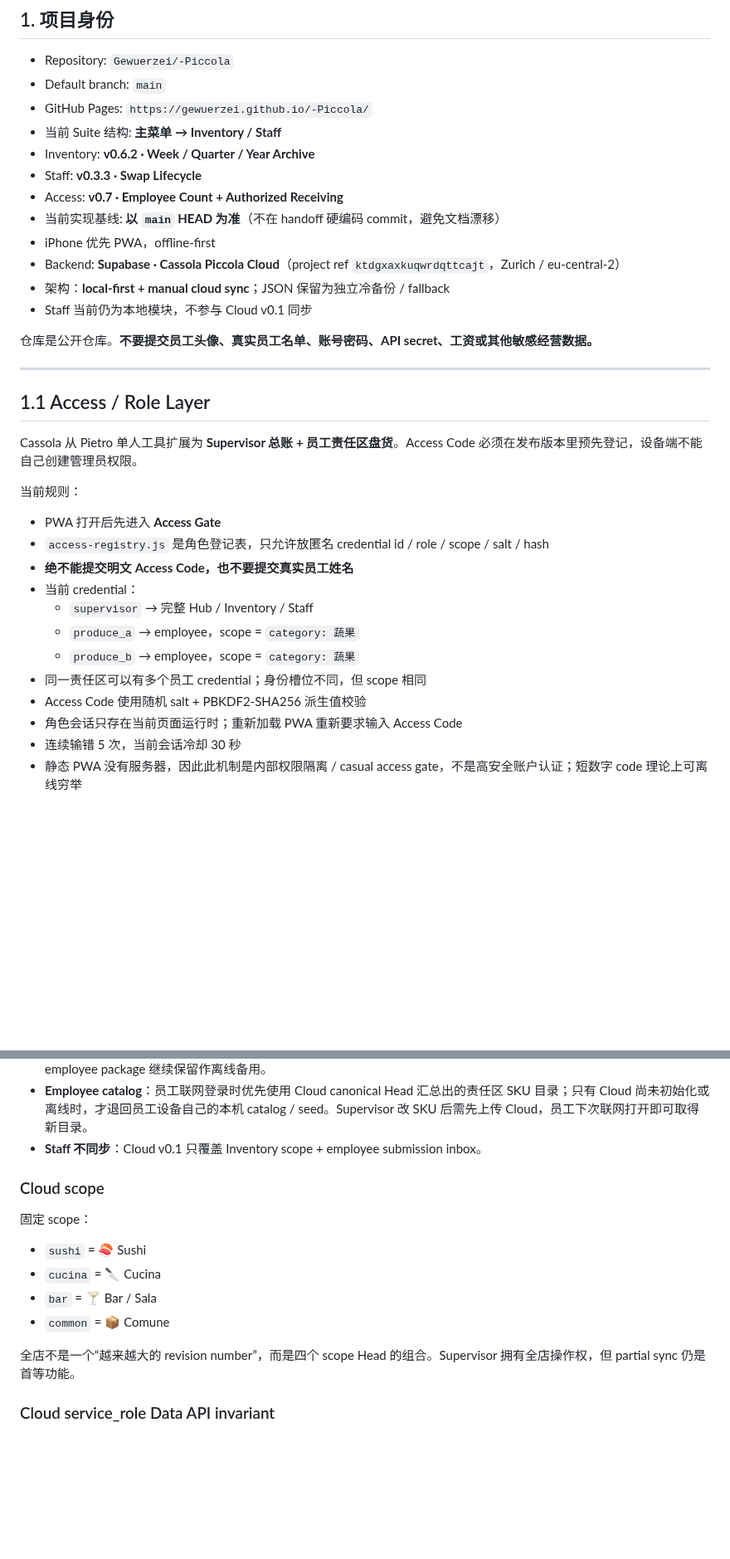
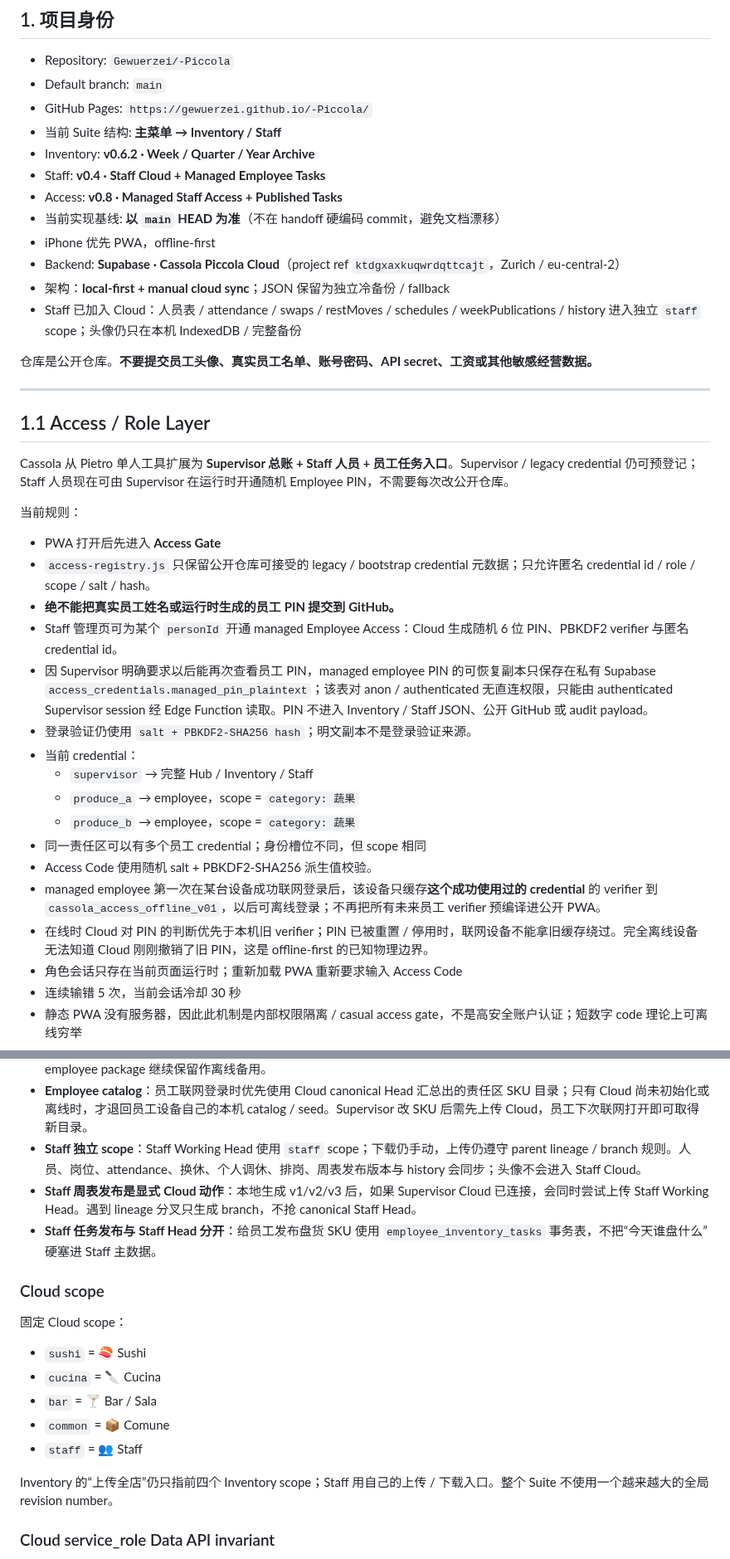
Before and after one commit to Gewuerzei/-Piccola, a Markdown page: PROJECT_HANDOFF.md, 2 parts joined by grey strips. Shown at 83% size. Rendered like a GitHub page; blank space fills up the shorter version.

```diff
--- a/PROJECT_HANDOFF.md
+++ b/PROJECT_HANDOFF.md
@@ -10,13 +10,13 @@
 - GitHub Pages: `https://gewuerzei.github.io/-Piccola/`
 - 当前 Suite 结构: **主菜单 → Inventory / Staff**
 - Inventory: **v0.6.2 · Week / Quarter / Year Archive**
-- Staff: **v0.3.3 · Swap Lifecycle**
-- Access: **v0.7 · Employee Count + Authorized Receiving**
+- Staff: **v0.4 · Staff Cloud + Managed Employee Tasks**
+- Access: **v0.8 · Managed Staff Access + Published Tasks**
 - 当前实现基线: **以 `main` HEAD 为准**（不在 handoff 硬编码 commit，避免文档漂移）
 - iPhone 优先 PWA，offline-first
 - Backend: **Supabase · Cassola Piccola Cloud**（project ref `ktdgxaxkuqwrdqttcajt`，Zurich / eu-central-2）
 - 架构：**local-first + manual cloud sync**；JSON 保留为独立冷备份 / fallback
-- Staff 当前仍为本地模块，不参与 Cloud v0.1 同步
+- Staff 已加入 Cloud：人员表 / attendance / swaps / restMoves / schedules / weekPublications / history 进入独立 `staff` scope；头像仍只在本机 IndexedDB / 完整备份
 
 仓库是公开仓库。**不要提交员工头像、真实员工名单、账号密码、API secret、工资或其他敏感经营数据。**
 
@@ -24,18 +24,23 @@
 
 ## 1.1 Access / Role Layer
 
-Cassola 从 Pietro 单人工具扩展为 **Supervisor 总账 + 员工责任区盘货**。Access Code 必须在发布版本里预先登记，设备端不能自己创建管理员权限。
+Cassola 从 Pietro 单人工具扩展为 **Supervisor 总账 + Staff 人员 + 员工任务入口**。Supervisor / legacy credential 仍可预登记；Staff 人员现在可由 Supervisor 在运行时开通随机 Employee PIN，不需要每次改公开仓库。
 
 当前规则：
 - PWA 打开后先进入 **Access Gate**
-- `access-registry.js` 是角色登记表，只允许放匿名 credential id / role / scope / salt / hash
-- **绝不能提交明文 Access Code，也不要提交真实员工姓名**
+- `access-registry.js` 只保留公开仓库可接受的 legacy / bootstrap credential 元数据；只允许匿名 credential id / role / scope / salt / hash。
+- **绝不能把真实员工姓名或运行时生成的员工 PIN 提交到 GitHub。**
+- Staff 管理页可为某个 `personId` 开通 managed Employee Access：Cloud 生成随机 6 位 PIN、PBKDF2 verifier 与匿名 credential id。
+- 因 Supervisor 明确要求以后能再次查看员工 PIN，managed employee PIN 的可恢复副本只保存在私有 Supabase `access_credentials.managed_pin_plaintext`；该表对 anon / authenticated 无直连权限，只能由 authenticated Supervisor session 经 Edge Function 读取。PIN 不进入 Inventory / Staff JSON、公开 GitHub 或 audit payload。
+- 登录验证仍使用 `salt + PBKDF2-SHA256 hash`；明文副本不是登录验证来源。
 - 当前 credential：
   - `supervisor` → 完整 Hub / Inventory / Staff
   - `produce_a` → employee，scope = `category: 蔬果`
   - `produce_b` → employee，scope = `category: 蔬果`
 - 同一责任区可以有多个员工 credential；身份槽位不同，但 scope 相同
-- Access Code 使用随机 salt + PBKDF2-SHA256 派生值校验
+- Access Code 使用随机 salt + PBKDF2-SHA256 派生值校验。
+- managed employee 第一次在某台设备成功联网登录后，该设备只缓存**这个成功使用过的 credential** 的 verifier 到 `cassola_access_offline_v01`，以后可离线登录；不再把所有未来员工 verifier 预编译进公开 PWA。
+- 在线时 Cloud 对 PIN 的判断优先于本机旧 verifier；PIN 已被重置 / 停用时，联网设备不能拿旧缓存绕过。完全离线设备无法知道 Cloud 刚刚撤销了旧 PIN，这是 offline-first 的已知物理边界。
 - 角色会话只存在当前页面运行时；重新加载 PWA 重新要求输入 Access Code
 - 连续输错 5 次，当前会话冷却 30 秒
 - 静态 PWA 没有服务器，因此此机制是内部权限隔离 / casual access gate，不是高安全账户认证；短数字 code 理论上可离线穷举
@@ -276,17 +281,20 @@ Cloud v0.1 的核心规则：
 - **JSON 永远保留**：下载云端前 PWA 会先自动导出一份完整本机 JSON 安全备份；设置页原有完整 JSON 导出继续存在。
 - **Employee append-only**：员工联网时只上传新的 `employee_submission`，不能直接修改 canonical Inventory。JSON employee package 继续保留作离线备用。
 - **Employee catalog**：员工联网登录时优先使用 Cloud canonical Head 汇总出的责任区 SKU 目录；只有 Cloud 尚未初始化或离线时，才退回员工设备自己的本机 catalog / seed。Supervisor 改 SKU 后需先上传 Cloud，员工下次联网打开即可取得新目录。
-- **Staff 不同步**：Cloud v0.1 只覆盖 Inventory scope + employee submission inbox。
+- **Staff 独立 scope**：Staff Working Head 使用 `staff` scope；下载仍手动，上传仍遵守 parent lineage / branch 规则。人员、岗位、attendance、换休、个人调休、排岗、周表发布版本与 history 会同步；头像不会进入 Staff Cloud。
+- **Staff 周表发布是显式 Cloud 动作**：本地生成 v1/v2/v3 后，如果 Supervisor Cloud 已连接，会同时尝试上传 Staff Working Head。遇到 lineage 分叉只生成 branch，不抢 canonical Staff Head。
+- **Staff 任务发布与 Staff Head 分开**：给员工发布盘货 SKU 使用 `employee_inventory_tasks` 事务表，不把“今天谁盘什么”硬塞进 Staff 主数据。
 
 ### Cloud scope
 
-固定 scope：
+固定 Cloud scope：
 - `sushi` = 🍣 Sushi
 - `cucina` = 🔪 Cucina
 - `bar` = 🍸 Bar / Sala
 - `common` = 📦 Comune
+- `staff` = 👥 Staff
 
-全店不是一个“越来越大的 revision number”，而是四个 scope Head 的组合。Supervisor 拥有全店操作权，但 partial sync 仍是首等功能。
+Inventory 的“上传全店”仍只指前四个 Inventory scope；Staff 用自己的上传 / 下载入口。整个 Suite 不使用一个越来越大的全局 revision number。
 
 ### Cloud service_role Data API invariant
 
```
Also changed, not shown: other parts of PROJECT_HANDOFF.md (+45 -8 lines).
